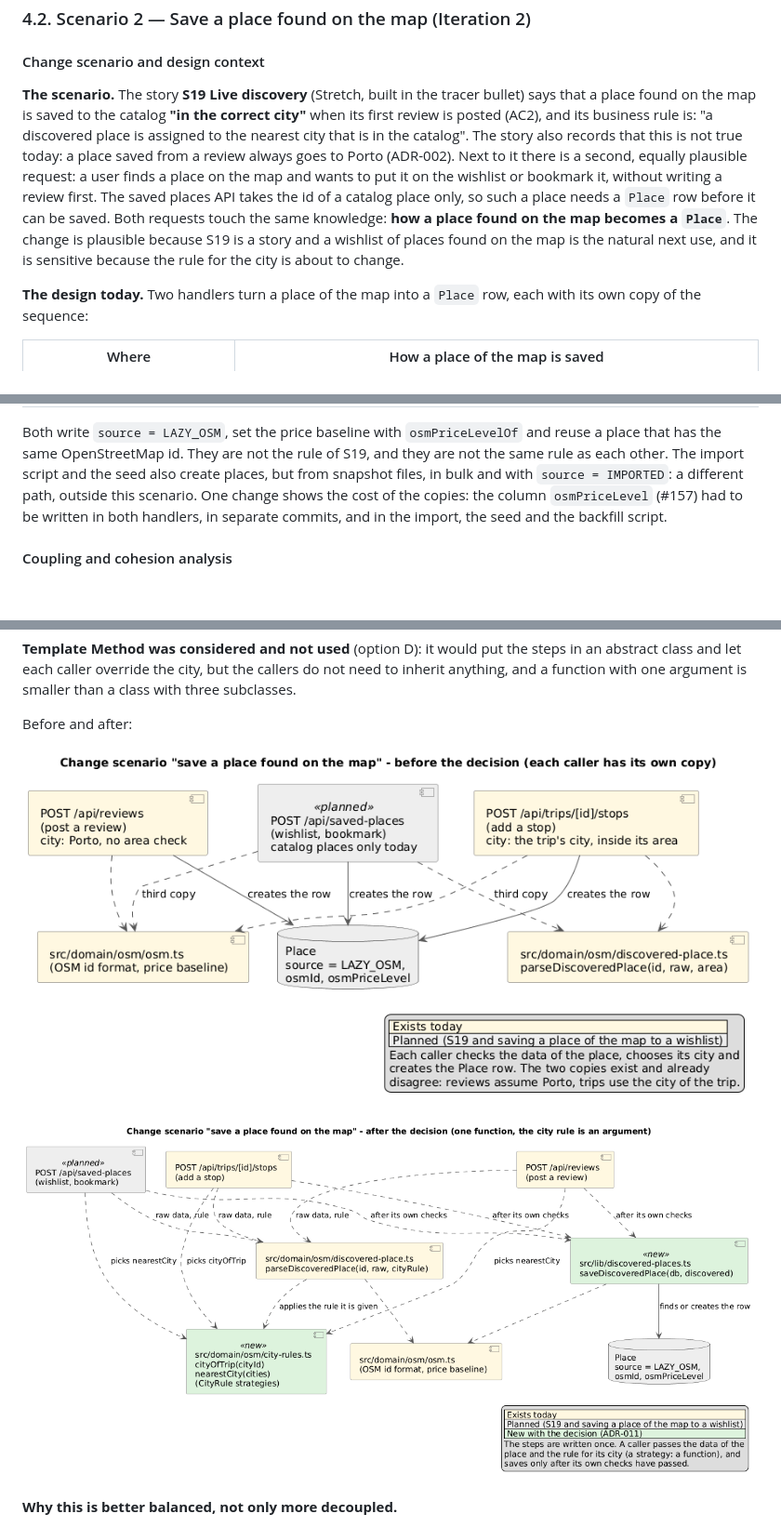
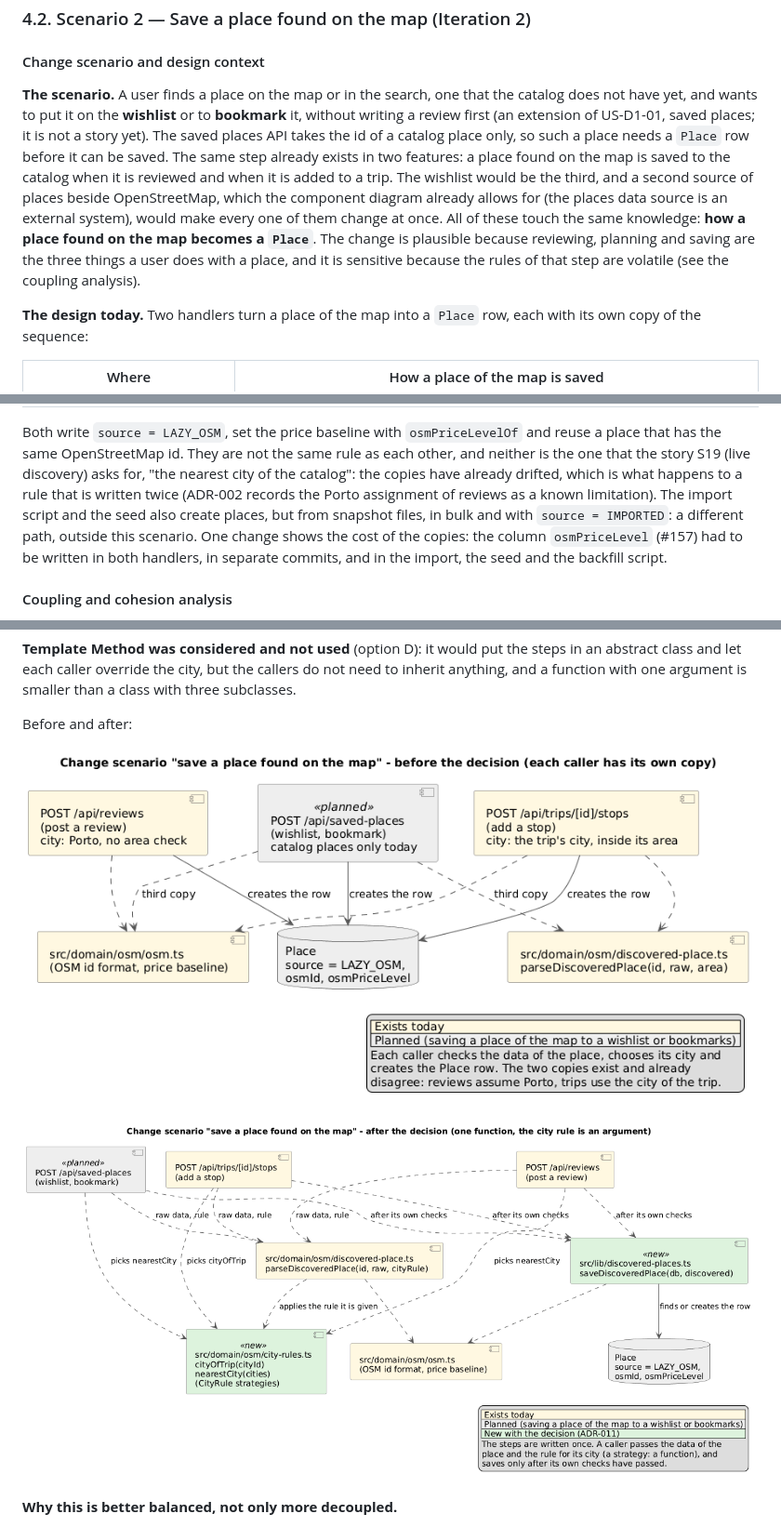
Before and after one commit to MESW-LES-2627/les-project-group-7, a Markdown page: docs/design.md, 3 parts joined by grey strips. Shown at 93% size. Rendered like a GitHub page; pictures changed too: docs/design/change-scenario-2-after.png, docs/design/change-scenario-2-before.png; blank space fills up the shorter version.

Commit message:
Design: scenario 2 starts from the wishlist of places found on the map, not from the Porto limitation
The scenario is a plausible new feature (saving a place found on the map to a wishlist or bookmarks) and a possible second source of places. The disagreement between the copies, including the city of reviews, is one line of evidence. ADR-011 context and the diagram legends follow.

```diff
--- a/docs/design.md
+++ b/docs/design.md
@@ -596,14 +596,15 @@ Before and after:
 
 #### Change scenario and design context
 
-**The scenario.** The story **S19 Live discovery** (Stretch, built in the tracer bullet) says that a place found on the map is saved to the
-catalog **"in the correct city"** when its first review is posted (AC2), and its business rule is: "a discovered place is
-assigned to the nearest city that is in the catalog". The story also records that this is not true today: a place saved from
-a review always goes to Porto (ADR-002). Next to it there is a second, equally plausible request: a user finds a place on the
-map and wants to put it on the wishlist or bookmark it, without writing a review first. The saved places API takes the id of a
-catalog place only, so such a place needs a `Place` row before it can be saved. Both requests touch the same knowledge: **how a
-place found on the map becomes a `Place`**. The change is plausible because S19 is a story and a wishlist of places found on the
-map is the natural next use, and it is sensitive because the rule for the city is about to change.
+**The scenario.** A user finds a place on the map or in the search, one that the catalog does not have yet, and wants to put it on
+the **wishlist** or to **bookmark** it, without writing a review first (an extension of US-D1-01, saved places; it is not a story
+yet). The saved places API takes the id of a catalog place only, so such a place needs a `Place` row before it can be
+saved. The same step already exists in two features: a place found on the map is saved to the catalog when it is reviewed and when
+it is added to a trip. The wishlist would be the third, and a second source of places beside OpenStreetMap, which the component
+diagram already allows for (the places data source is an external system), would make every one of them change at once.
+All of these touch the same knowledge: **how a place found on the map becomes a `Place`**. The change is plausible because
+reviewing, planning and saving are the three things a user does with a place, and it is sensitive because the rules of that
+step are volatile (see the coupling analysis).
 
 **The design today.** Two handlers turn a place of the map into a `Place` row, each with its own copy of the sequence:
 
@@ -613,7 +614,9 @@ map is the natural next use, and it is sensitive because the rule for the city i
 | `POST /api/trips/[id]/stops` (about 60 lines) | After the stop is accepted, so a refusal saves nothing (#60). City: the city of the trip, and only if the position is inside its area (`city-areas.ts`). The data is checked by `parseDiscoveredPlace`. A lost race on the unique OpenStreetMap id answers 409. |
 
 Both write `source = LAZY_OSM`, set the price baseline with `osmPriceLevelOf` and reuse a place that has the same OpenStreetMap
-id. They are not the rule of S19, and they are not the same rule as each other. The import script and the seed also create
+id. They are not the same rule as each other, and neither is the one that the story S19 (live discovery) asks for, "the nearest city
+of the catalog": the copies have already drifted, which is what happens to a rule that is written twice (ADR-002 records the
+Porto assignment of reviews as a known limitation). The import script and the seed also create
 places, but from snapshot files, in bulk and with `source = IMPORTED`: a different path, outside this scenario. One change shows
 the cost of the copies: the column `osmPriceLevel` (#157) had to be written in both handlers, in separate commits, and in the
 import, the seed and the backfill script.
```
Also changed, not shown: other parts of docs/design.md (+2 -2 lines), 2 other files.
